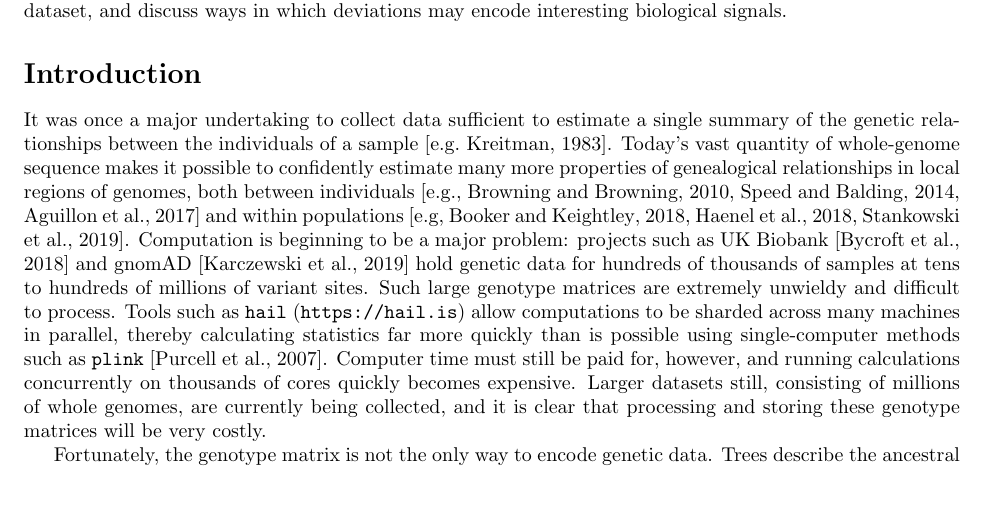
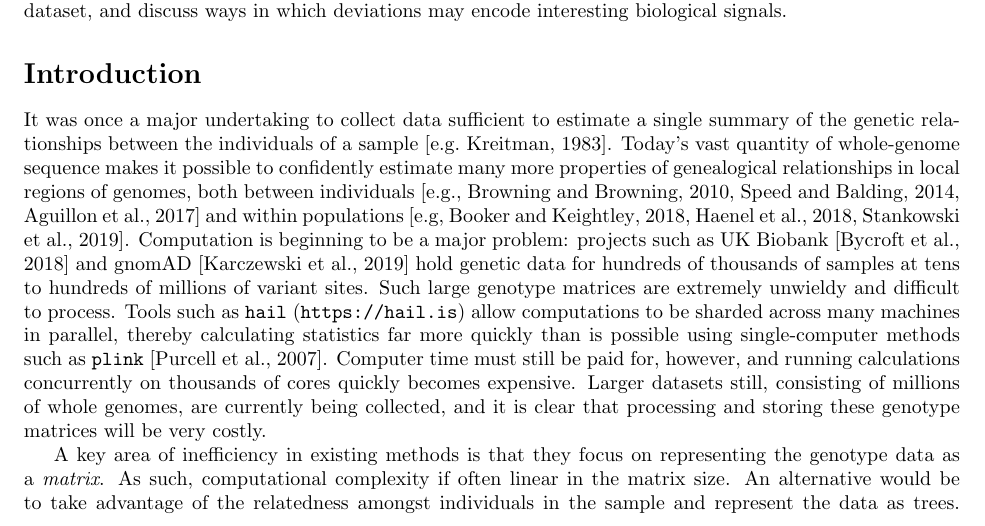
Before and after one commit to petrelharp/treestats_ms, a LaTeX document (treestats_paper.tex): part of page 1 of 26, cut so that both start at the same text, the shorter picture padded with empty space. Compiled offline with pdfLaTeX.

Commit message:
Smoother segue into intro para 2.  We hadn't explicitly mentioned the matrix idea before this.

```diff
--- a/treestats_paper.tex
+++ b/treestats_paper.tex
@@ -144,7 +144,10 @@ becomes expensive. Larger datasets still, consisting of millions of whole
 genomes, are currently being collected, and it is clear that processing
 and storing these genotype matrices will be very costly.
 
-Fortunately, the genotype matrix is not the only way to encode genetic data.
+A key area of inefficiency in existing methods is that they focus on representing
+the genotype data as a \emph{matrix}.  As such, computational complexity if often linear
+in the matrix size. An alternative would be to take advantage of the relatedness amongst
+individuals in the sample and represent the data as trees.
 Trees describe the ancestral relationships between
 samples~\citep{felsenstein2004inferring,semple2003phylogenetics},
 and provide a natural and elegant way of encode genetic data,
```
